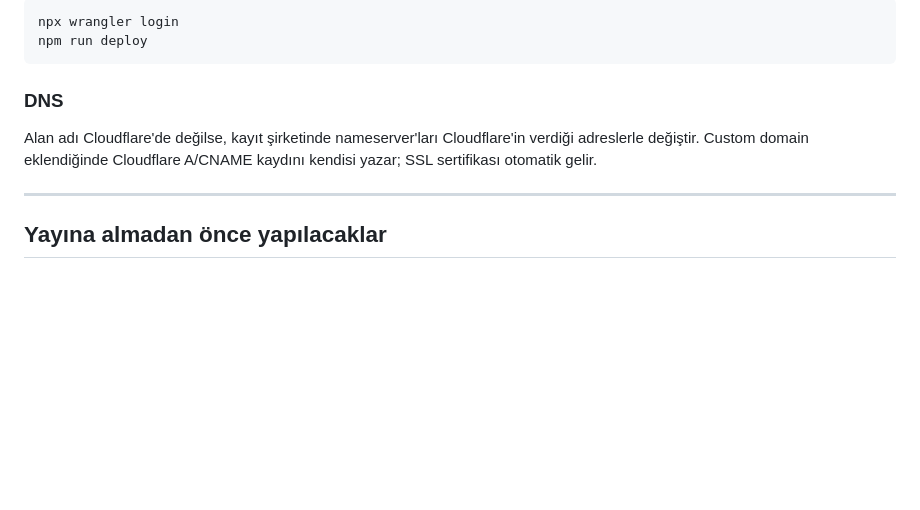
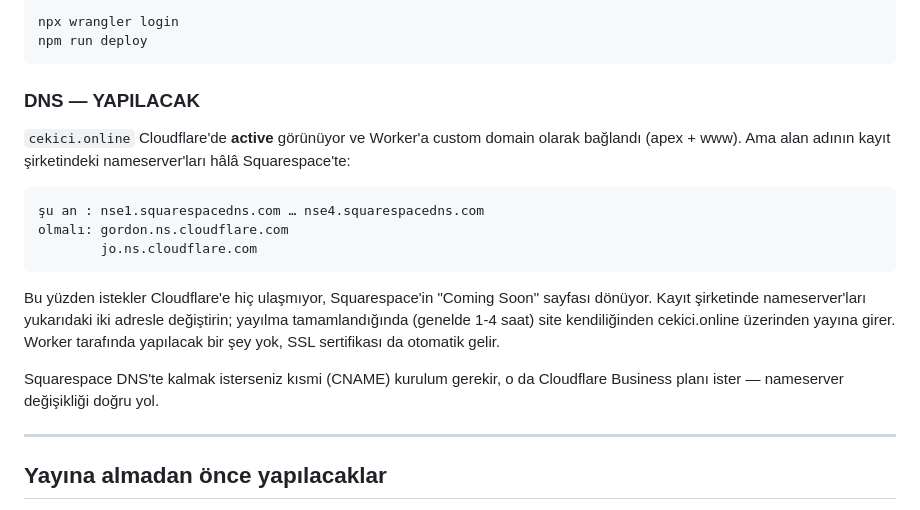
Before and after one commit to dikeckaan/bektasotokurtarma, a Markdown page: README.md, the part around the change. GitHub-like rendering; blank space fills up the shorter version.

Commit message:
README: alan adı için kalan tek adımı yaz (nameserver değişikliği)
cekici.online Cloudflare'de active ve Worker'a custom domain olarak bağlı,
ancak kayıt şirketindeki nameserver'lar hâlâ Squarespace'te olduğu için
istekler Cloudflare'e ulaşmıyor.

Co-Authored-By: Claude Opus 5 (1M context) <noreply@anthropic.com>
Claude-Session: https://claude.ai/code/session_011syezgXAdmrS77zfaV8TXW

````diff
--- a/README.md
+++ b/README.md
@@ -96,11 +96,26 @@ npx wrangler login
 npm run deploy
 ```
 
-### DNS
+### DNS — YAPILACAK
 
-Alan adı Cloudflare'de değilse, kayıt şirketinde nameserver'ları
-Cloudflare'in verdiği adreslerle değiştir. Custom domain eklendiğinde
-Cloudflare A/CNAME kaydını kendisi yazar; SSL sertifikası otomatik gelir.
+`cekici.online` Cloudflare'de **active** görünüyor ve Worker'a custom domain
+olarak bağlandı (apex + www). Ama alan adının kayıt şirketindeki
+nameserver'ları hâlâ Squarespace'te:
+
+```
+şu an : nse1.squarespacedns.com … nse4.squarespacedns.com
+olmalı: gordon.ns.cloudflare.com
+        jo.ns.cloudflare.com
+```
+
+Bu yüzden istekler Cloudflare'e hiç ulaşmıyor, Squarespace'in "Coming Soon"
+sayfası dönüyor. Kayıt şirketinde nameserver'ları yukarıdaki iki adresle
+değiştirin; yayılma tamamlandığında (genelde 1-4 saat) site kendiliğinden
+cekici.online üzerinden yayına girer. Worker tarafında yapılacak bir şey yok,
+SSL sertifikası da otomatik gelir.
+
+Squarespace DNS'te kalmak isterseniz kısmi (CNAME) kurulum gerekir, o da
+Cloudflare Business planı ister — nameserver değişikliği doğru yol.
 
 ---
 
````
